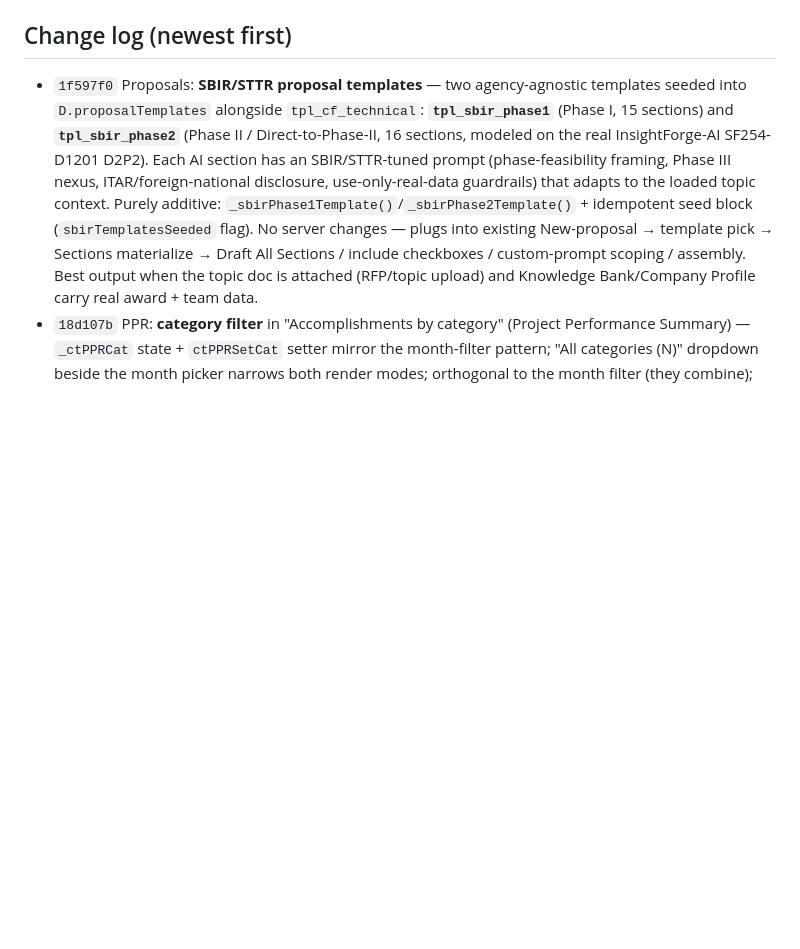
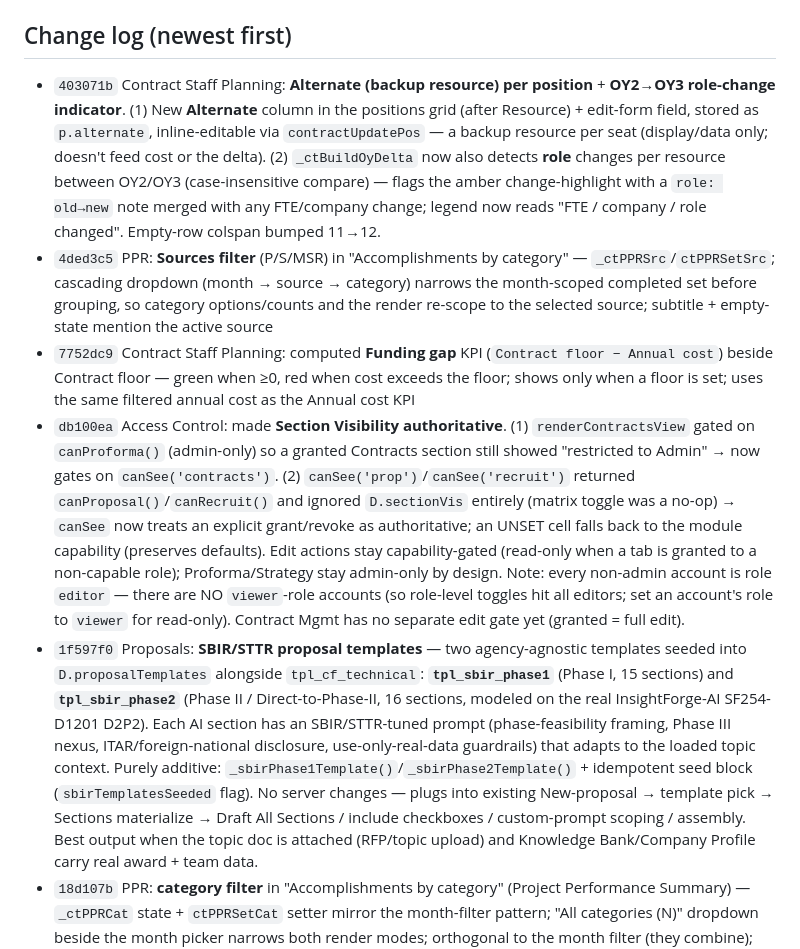
Before and after one commit to igrant9679/CFResourcePlanner, a Markdown page: local.md, the part around the change. GitHub-like rendering; blank space fills up the shorter version.

Commit message:
docs(local.md): log access-control fix, Funding gap, Sources filter, Alternate + role-delta
Co-Authored-By: Claude Opus 4.8 <noreply@anthropic.com>

```diff
--- a/local.md
+++ b/local.md
@@ -68,6 +68,10 @@ Earlier: name fixes; task merges (V2 completed, V3 SPHERE); desc/labels/complete
 - First-pass T/S classification of completed Planner tasks is heuristic (2024–25 archive skews Support); MSR `ws` is keyword-inferred — adjustable per-task.
 
 ## Change log (newest first)
+- `403071b` Contract Staff Planning: **Alternate (backup resource) per position** + **OY2→OY3 role-change indicator**. (1) New **Alternate** column in the positions grid (after Resource) + edit-form field, stored as `p.alternate`, inline-editable via `contractUpdatePos` — a backup resource per seat (display/data only; doesn't feed cost or the delta). (2) `_ctBuildOyDelta` now also detects **role** changes per resource between OY2/OY3 (case-insensitive compare) — flags the amber change-highlight with a `role: old→new` note merged with any FTE/company change; legend now reads "FTE / company / role changed". Empty-row colspan bumped 11→12.
+- `4ded3c5` PPR: **Sources filter** (P/S/MSR) in "Accomplishments by category" — `_ctPPRSrc`/`ctPPRSetSrc`; cascading dropdown (month → source → category) narrows the month-scoped completed set before grouping, so category options/counts and the render re-scope to the selected source; subtitle + empty-state mention the active source
+- `7752dc9` Contract Staff Planning: computed **Funding gap** KPI (`Contract floor − Annual cost`) beside Contract floor — green when ≥0, red when cost exceeds the floor; shows only when a floor is set; uses the same filtered annual cost as the Annual cost KPI
+- `db100ea` Access Control: made **Section Visibility authoritative**. (1) `renderContractsView` gated on `canProforma()` (admin-only) so a granted Contracts section still showed "restricted to Admin" → now gates on `canSee('contracts')`. (2) `canSee('prop')`/`canSee('recruit')` returned `canProposal()`/`canRecruit()` and ignored `D.sectionVis` entirely (matrix toggle was a no-op) → `canSee` now treats an explicit grant/revoke as authoritative; an UNSET cell falls back to the module capability (preserves defaults). Edit actions stay capability-gated (read-only when a tab is granted to a non-capable role); Proforma/Strategy stay admin-only by design. Note: every non-admin account is role `editor` — there are NO `viewer`-role accounts (so role-level toggles hit all editors; set an account's role to `viewer` for read-only). Contract Mgmt has no separate edit gate yet (granted = full edit).
 - `1f597f0` Proposals: **SBIR/STTR proposal templates** — two agency-agnostic templates seeded into `D.proposalTemplates` alongside `tpl_cf_technical`: **`tpl_sbir_phase1`** (Phase I, 15 sections) and **`tpl_sbir_phase2`** (Phase II / Direct-to-Phase-II, 16 sections, modeled on the real InsightForge-AI SF254-D1201 D2P2). Each AI section has an SBIR/STTR-tuned prompt (phase-feasibility framing, Phase III nexus, ITAR/foreign-national disclosure, use-only-real-data guardrails) that adapts to the loaded topic context. Purely additive: `_sbirPhase1Template()`/`_sbirPhase2Template()` + idempotent seed block (`sbirTemplatesSeeded` flag). No server changes — plugs into existing New-proposal → template pick → Sections materialize → Draft All Sections / include checkboxes / custom-prompt scoping / assembly. Best output when the topic doc is attached (RFP/topic upload) and Knowledge Bank/Company Profile carry real award + team data.
 - `18d107b` PPR: **category filter** in "Accomplishments by category" (Project Performance Summary) — `_ctPPRCat` state + `ctPPRSetCat` setter mirror the month-filter pattern; "All categories (N)" dropdown beside the month picker narrows both render modes; orthogonal to the month filter (they combine); self-clears if the category isn't present after a month change
 - `c351413` Contract tasks: added **MSR** task source (purple badge, editor + _ctSrc/_ctSrcBadge). Then captured MSR items from the 9 monthly decks into BCLM tasks — all source=MSR, label MSR, bucket=LOE/category, ws keyword-inferred. Final state (data-only, prod writes, backups in _backups/): **BCLM tasks 935→1305; MSR=370 → 330 Completed accomplishments + 40 Not-started planned activities** (planned also carry label 'planned'). Note: planned bullets sit above the slide's "Planned Activities" footer so the first accomplishment pass mis-swept 42 as Completed → corrected to Not-started; 3 recurring Program-Oversight boilerplate lines reverted to Completed. Reversible via source=MSR / labels. Bucket tidy: remapped 28 stray task-sentence/one-off buckets to proper LOE/categories + merged SPHERE near-dupes (37→24 distinct); generic "MSR Accomplishments" (37) kept as catch-all
```
